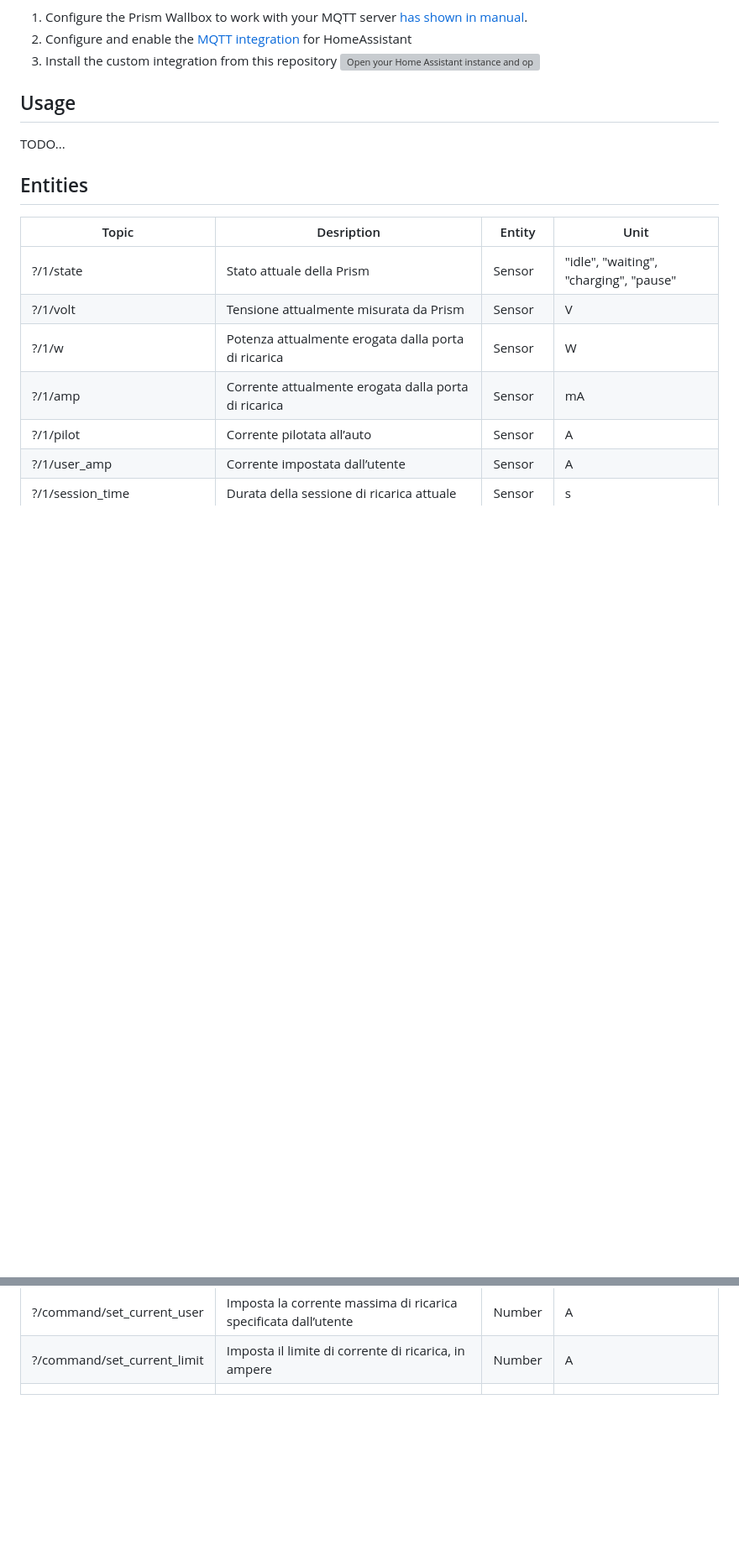
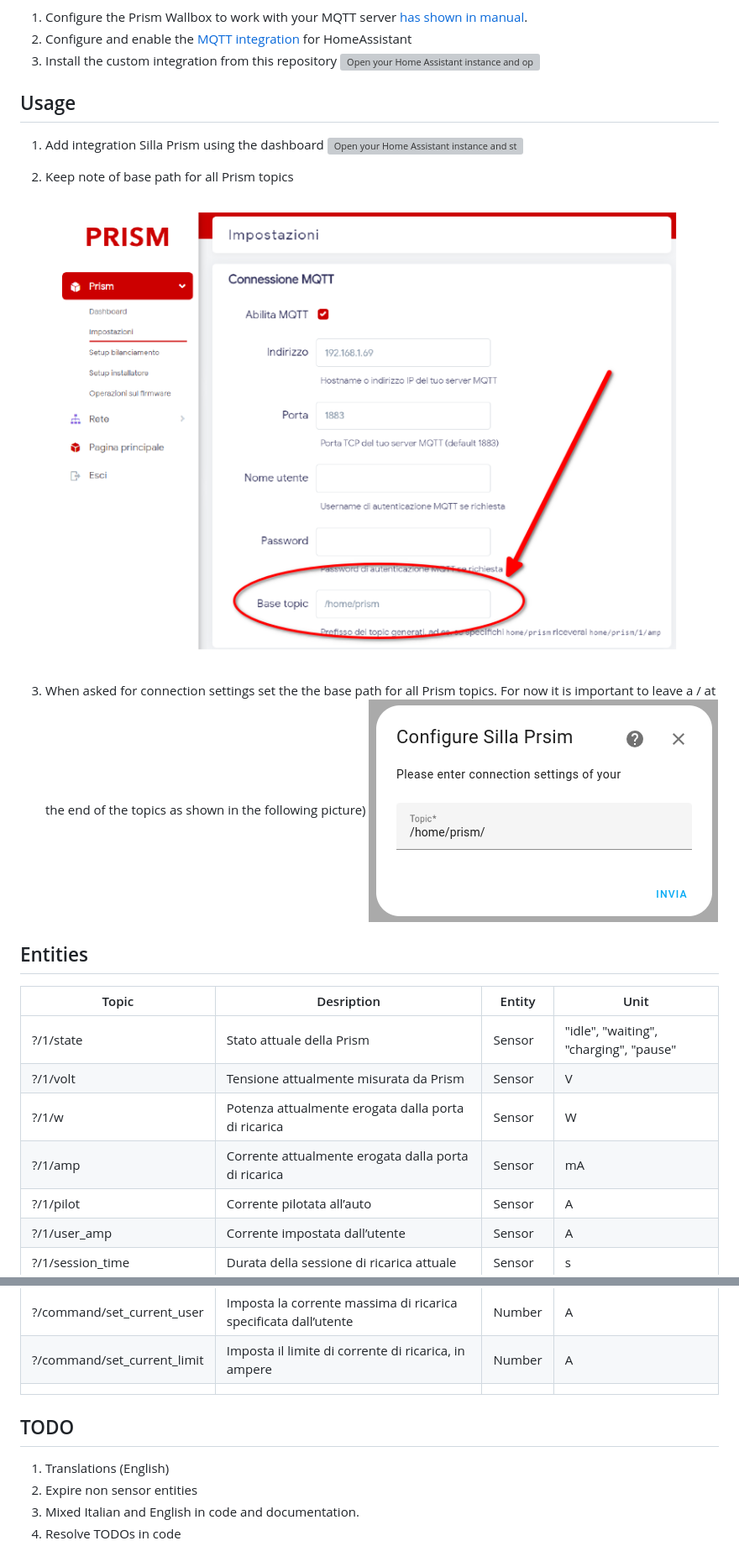
Before and after one commit to persuader72/silla-prism-integration, a Markdown page: README.md, 2 parts joined by grey strips. Shown at 84% size. Rendered like a GitHub page; pictures changed too: images/setup2.png (added), images/setup3.png (added); blank space fills up the shorter version; grey boxes are pictures that could not be loaded.

Commit message:
README.md: Added usafe section

```diff
--- a/README.md
+++ b/README.md
@@ -16,7 +16,16 @@ Prerequisites: A working MQTT server.
 
 ## Usage
 
-TODO...
+1. Add integration Silla Prism using the dashboard  [![Open your Home Assistant instance and start setting up a new integration of a specific brand.](https://my.home-assistant.io/badges/brand.svg)](https://my.home-assistant.io/redirect/brand/?brand=silla_prism)
+
+2. Keep note of base path for all Prism topics
+
+   ![Prism manual](images/setup3.png)
+
+3. When asked for connection settings set the the base path for all Prism topics. For now it is important to leave a / at the end of the topics as shown in the following picture)
+   ![Configure Silla Prism](images/setup2.png)
+
+
 
 ## Entities
 
@@ -39,3 +48,10 @@ TODO...
 | ?/command/set_current_user  | Imposta la corrente massima di ricarica specificata dall’utente | Number | A                                      |
 | ?/command/set_current_limit | Imposta il limite di corrente di ricarica, in ampere         | Number | A                                      |
 |                             |                                                              |        |                                        |
+
+## TODO
+
+1. Translations (English)
+2. Expire non sensor entities
+3. Mixed Italian and English in code and documentation.
+4. Resolve TODOs in code
```
